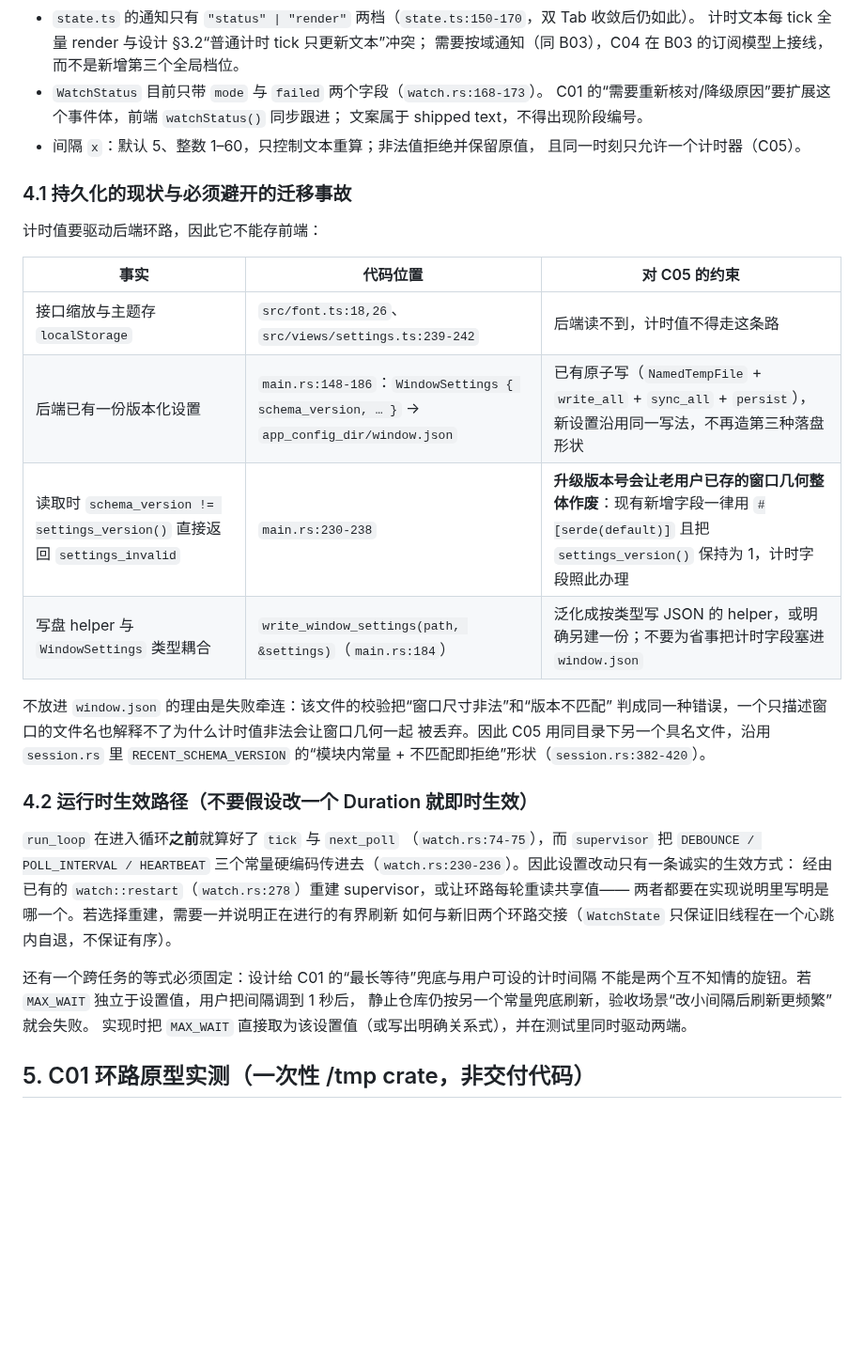
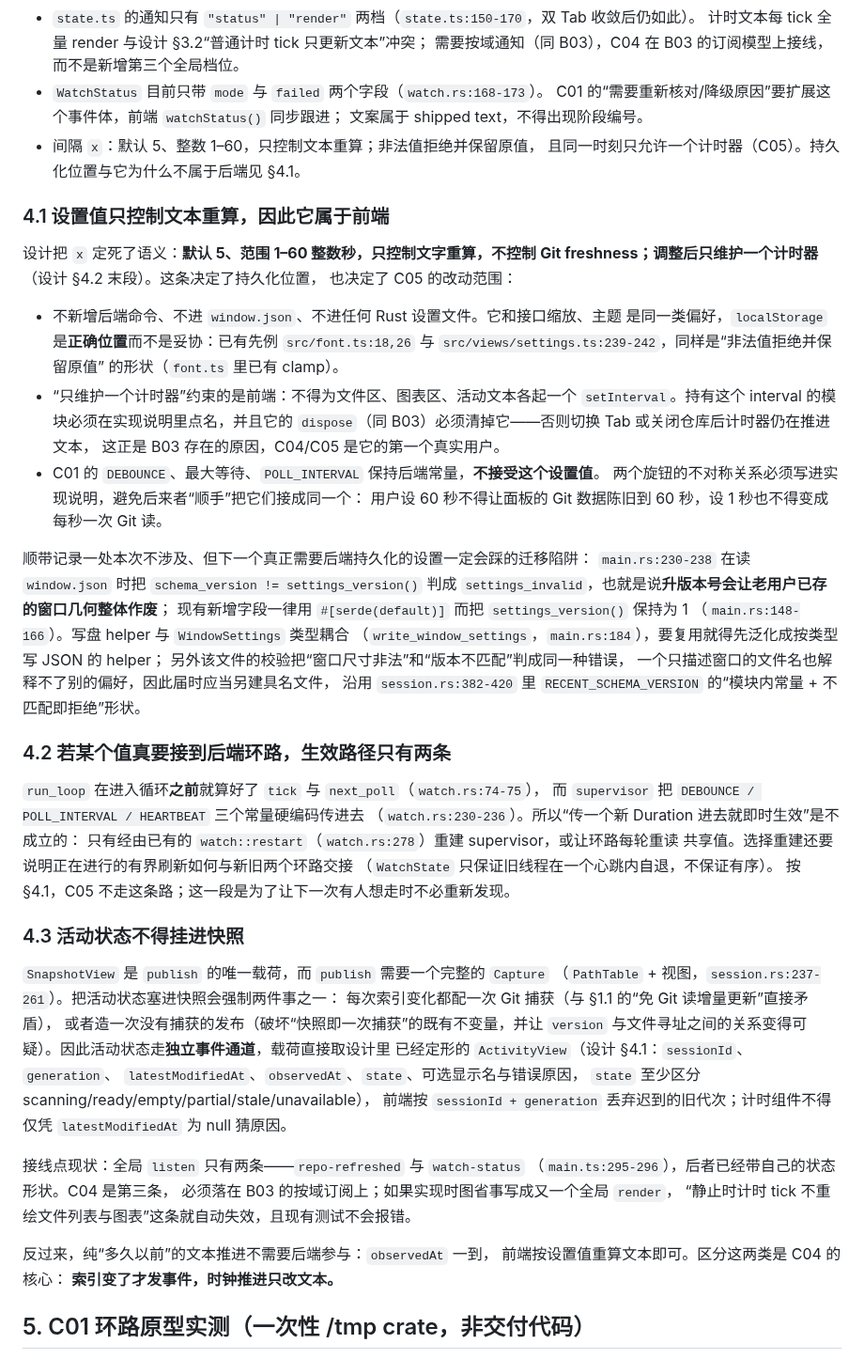
Before and after one commit to player-Muteki/guit, a Markdown page: plan/09-activity-contract.md, the part around the change. Shown at 94% size. Drawn GitHub-style; blank space fills up the shorter version.

Commit message:
docs(plan): put the timer setting where the design says it takes effect
The interval recomputes text only and never controls Git freshness, so it
is a frontend preference like font scale and theme, not a backend knob -
the earlier note claiming it had to reach the Rust loop was wrong. Keeps
the measured backend-settings hazards as a warning for the next real
backend preference, and keeps the run_loop restart facts marked as a path
C05 must not take. Activity state gets its own event channel because
publish only accepts a full capture.

```diff
--- a/plan/09-activity-contract.md
+++ b/plan/09-activity-contract.md
@@ -156,37 +156,67 @@ quiet period 得以走完。缺失的那条断言是“事件永不停时刷新
   C01 的“需要重新核对/降级原因”要扩展这个事件体，前端 `watchStatus()` 同步跟进；
   文案属于 shipped text，不得出现阶段编号。
 - 间隔 `x`：默认 5、整数 1–60，只控制文本重算；非法值拒绝并保留原值，
-  且同一时刻只允许一个计时器（C05）。
+  且同一时刻只允许一个计时器（C05）。持久化位置与它为什么不属于后端见 §4.1。
 
-### 4.1 持久化的现状与必须避开的迁移事故
+### 4.1 设置值只控制文本重算，因此它属于前端
 
-计时值要驱动后端环路，因此它不能存前端：
+设计把 `x` 定死了语义：**默认 5、范围 1–60 整数秒，只控制文字重算，不控制 Git
+freshness；调整后只维护一个计时器**（设计 §4.2 末段）。这条决定了持久化位置，
+也决定了 C05 的改动范围：
 
-| 事实 | 代码位置 | 对 C05 的约束 |
-| --- | --- | --- |
-| 接口缩放与主题存 `localStorage` | `src/font.ts:18,26`、`src/views/settings.ts:239-242` | 后端读不到，计时值不得走这条路 |
-| 后端已有一份版本化设置 | `main.rs:148-186`：`WindowSettings { schema_version, … }` → `app_config_dir/window.json` | 已有原子写（`NamedTempFile` + `write_all` + `sync_all` + `persist`），新设置沿用同一写法，不再造第三种落盘形状 |
-| 读取时 `schema_version != settings_version()` 直接返回 `settings_invalid` | `main.rs:230-238` | **升级版本号会让老用户已存的窗口几何整体作废**：现有新增字段一律用 `#[serde(default)]` 且把 `settings_version()` 保持为 1，计时字段照此办理 |
-| 写盘 helper 与 `WindowSettings` 类型耦合 | `write_window_settings(path, &settings)`（`main.rs:184`） | 泛化成按类型写 JSON 的 helper，或明确另建一份；不要为省事把计时字段塞进 `window.json` |
+- 不新增后端命令、不进 `window.json`、不进任何 Rust 设置文件。它和接口缩放、主题
+  是同一类偏好，`localStorage` 是**正确位置**而不是妥协：已有先例
+  `src/font.ts:18,26` 与 `src/views/settings.ts:239-242`，同样是“非法值拒绝并保留原值”
+  的形状（`font.ts` 里已有 clamp）。
+- “只维护一个计时器”约束的是前端：不得为文件区、图表区、活动文本各起一个
+  `setInterval`。持有这个 interval 的模块必须在实现说明里点名，并且它的
+  `dispose`（同 B03）必须清掉它——否则切换 Tab 或关闭仓库后计时器仍在推进文本，
+  这正是 B03 存在的原因，C04/C05 是它的第一个真实用户。
+- C01 的 `DEBOUNCE`、最大等待、`POLL_INTERVAL` 保持后端常量，**不接受这个设置值**。
+  两个旋钮的不对称关系必须写进实现说明，避免后来者“顺手”把它们接成同一个：
+  用户设 60 秒不得让面板的 Git 数据陈旧到 60 秒，设 1 秒也不得变成每秒一次 Git 读。
 
-不放进 `window.json` 的理由是失败牵连：该文件的校验把“窗口尺寸非法”和“版本不匹配”
-判成同一种错误，一个只描述窗口的文件名也解释不了为什么计时值非法会让窗口几何一起
-被丢弃。因此 C05 用同目录下另一个具名文件，沿用 `session.rs` 里
-`RECENT_SCHEMA_VERSION` 的“模块内常量 + 不匹配即拒绝”形状（`session.rs:382-420`）。
+顺带记录一处本次不涉及、但下一个真正需要后端持久化的设置一定会踩的迁移陷阱：
+`main.rs:230-238` 在读 `window.json` 时把 `schema_version != settings_version()`
+判成 `settings_invalid`，也就是说**升版本号会让老用户已存的窗口几何整体作废**；
+现有新增字段一律用 `#[serde(default)]` 而把 `settings_version()` 保持为 1
+（`main.rs:148-166`）。写盘 helper 与 `WindowSettings` 类型耦合
+（`write_window_settings`，`main.rs:184`），要复用就得先泛化成按类型写 JSON 的 helper；
+另外该文件的校验把“窗口尺寸非法”和“版本不匹配”判成同一种错误，
+一个只描述窗口的文件名也解释不了别的偏好，因此届时应当另建具名文件，
+沿用 `session.rs:382-420` 里 `RECENT_SCHEMA_VERSION` 的“模块内常量 + 不匹配即拒绝”形状。
 
-### 4.2 运行时生效路径（不要假设改一个 Duration 就即时生效）
+### 4.2 若某个值真要接到后端环路，生效路径只有两条
 
-`run_loop` 在进入循环**之前**就算好了 `tick` 与 `next_poll`
-（`watch.rs:74-75`），而 `supervisor` 把 `DEBOUNCE / POLL_INTERVAL / HEARTBEAT`
-三个常量硬编码传进去（`watch.rs:230-236`）。因此设置改动只有一条诚实的生效方式：
-经由已有的 `watch::restart`（`watch.rs:278`）重建 supervisor，或让环路每轮重读共享值——
-两者都要在实现说明里写明是哪一个。若选择重建，需要一并说明正在进行的有界刷新
-如何与新旧两个环路交接（`WatchState` 只保证旧线程在一个心跳内自退，不保证有序）。
+`run_loop` 在进入循环**之前**就算好了 `tick` 与 `next_poll`（`watch.rs:74-75`），
+而 `supervisor` 把 `DEBOUNCE / POLL_INTERVAL / HEARTBEAT` 三个常量硬编码传进去
+（`watch.rs:230-236`）。所以“传一个新 Duration 进去就即时生效”是不成立的：
+只有经由已有的 `watch::restart`（`watch.rs:278`）重建 supervisor，或让环路每轮重读
+共享值。选择重建还要说明正在进行的有界刷新如何与新旧两个环路交接
+（`WatchState` 只保证旧线程在一个心跳内自退，不保证有序）。
+按 §4.1，C05 不走这条路；这一段是为了让下一次有人想走时不必重新发现。
 
-还有一个跨任务的等式必须固定：设计给 C01 的“最长等待”兜底与用户可设的计时间隔
-不能是两个互不知情的旋钮。若 `MAX_WAIT` 独立于设置值，用户把间隔调到 1 秒后，
-静止仓库仍按另一个常量兜底刷新，验收场景“改小间隔后刷新更频繁”就会失败。
-实现时把 `MAX_WAIT` 直接取为该设置值（或写出明确关系式），并在测试里同时驱动两端。
+### 4.3 活动状态不得挂进快照
+
+`SnapshotView` 是 `publish` 的唯一载荷，而 `publish` 需要一个完整的 `Capture`
+（`PathTable` + 视图，`session.rs:237-261`）。把活动状态塞进快照会强制两件事之一：
+每次索引变化都配一次 Git 捕获（与 §1.1 的“免 Git 读增量更新”直接矛盾），
+或者造一次没有捕获的发布（破坏“快照即一次捕获”的既有不变量，并让 `version`
+与文件寻址之间的关系变得可疑）。因此活动状态走**独立事件通道**，载荷直接取设计里
+已经定形的 `ActivityView`（设计 §4.1：`sessionId`、`generation`、
+`latestModifiedAt`、`observedAt`、`state`、可选显示名与错误原因，
+`state` 至少区分 scanning/ready/empty/partial/stale/unavailable），
+前端按 `sessionId + generation` 丢弃迟到的旧代次；计时组件不得仅凭
+`latestModifiedAt` 为 null 猜原因。
+
+接线点现状：全局 `listen` 只有两条——`repo-refreshed` 与 `watch-status`
+（`main.ts:295-296`），后者已经带自己的状态形状。C04 是第三条，
+必须落在 B03 的按域订阅上；如果实现时图省事写成又一个全局 `render`，
+“静止时计时 tick 不重绘文件列表与图表”这条就自动失效，且现有测试不会报错。
+
+反过来，纯“多久以前”的文本推进不需要后端参与：`observedAt` 一到，
+前端按设置值重算文本即可。区分这两类是 C04 的核心：
+**索引变了才发事件，时钟推进只改文本。**
 
 ## 5. C01 环路原型实测（一次性 /tmp crate，非交付代码）
 
```
